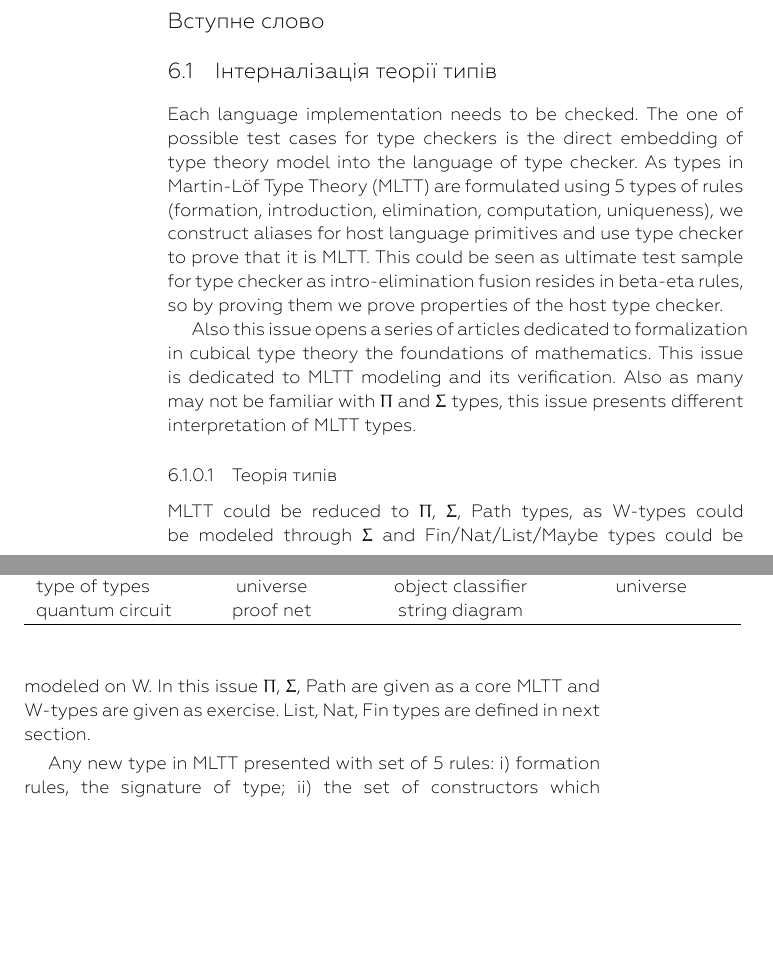
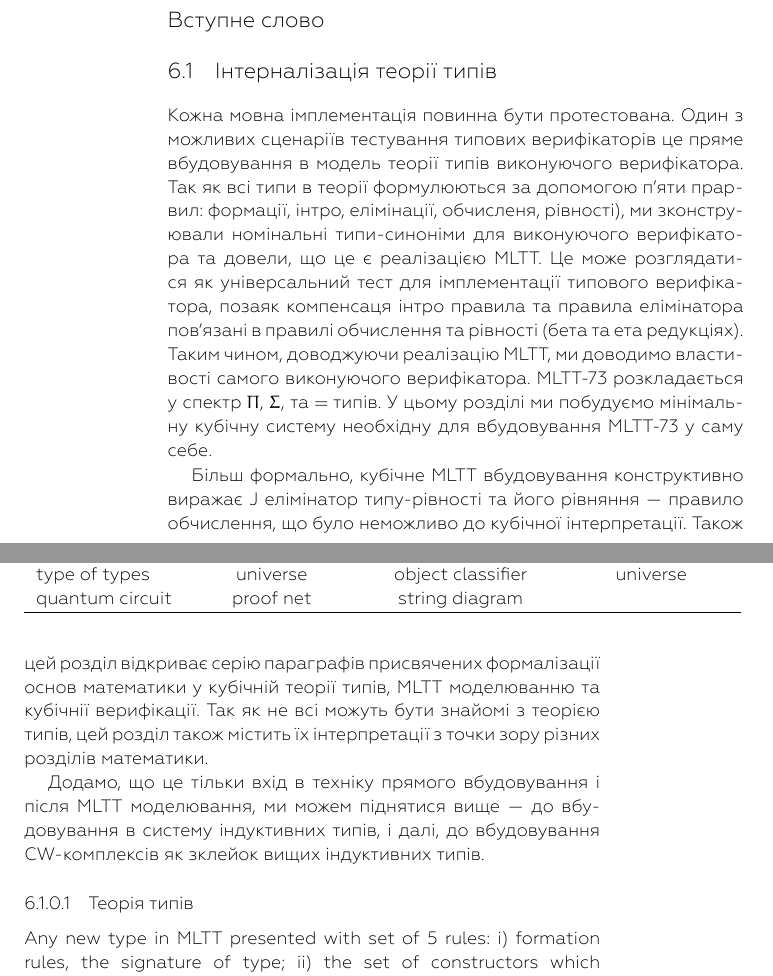
Before and after one commit to groupoid/monography, a LaTeX thesis (tex/dissertation/monography/monography.tex, which reads tex/dissertation/monography/chapter6.tex): two parts of pages 89 and 90 of 151, joined at a grey line, cut so that both start at the same text, the shorter picture padded with empty space. The pictures show the PDF file tex/dissertation/monography/monography.pdf that the author committed with the source.

Commit message:
chapter 5, 6

```diff
--- a/tex/dissertation/monography/chapter6.tex
+++ b/tex/dissertation/monography/chapter6.tex
@@ -8,27 +7,30 @@
 \section*{Вступне слово}
 
 \section{Інтерналізація теорії типів}
-Each language implementation needs to be checked. The one of possible test cases
-for type checkers is the direct embedding of type theory model into the language of type checker.
-As types in Martin-Löf Type Theory (MLTT) are formulated using 5 types of rules (formation,
-introduction, elimination, computation, uniqueness), we construct aliases
-for host language primitives and use type checker to prove that it is MLTT.
-This could be seen as ultimate test sample for type checker as
-intro-elimination fusion resides in beta-eta rules, so by proving them
-we prove properties of the host type checker.
-
-Also this issue opens a series of articles dedicated to formalization in
-cubical type theory the foundations of mathematics. This issue is dedicated
-to MLTT modeling and its verification. Also as many may not be familiar with
-$\Pi$ and $\Sigma$ types, this issue presents different interpretation of MLTT types.
+Кожна мовна імплементація повинна бути протестована. Один з можливих сценаріїв
+тестування типових верифікаторів це пряме вбудовування в модель теорії типів
+виконуючого верифікатора. Так як всі типи в теорії формулюються за допомогою п'яти
+прарвил: формації, інтро, елімінації, обчисленя, рівності), ми зконструювали
+номінальні типи-синоніми для виконуючого верифікатора та довели, що це є реалізацією MLTT.
+Це може розглядатися як універсальний тест для імплементації типового верифікатора,
+позаяк компенсаця інтро правила та правила елімінатора пов'язані в правилі
+обчислення та рівності (бета та ета редукціях). Таким чином, доводжуючи реалізацію MLTT,
+ми доводимо властивості самого виконуючого верифікатора.
+MLTT-73 розкладається у спектр $\Pi$, $\Sigma$, та $=$ типів. У цьому розділі ми побудуємо
+мінімальну кубічну систему необхідну для вбудовування MLTT-73 у саму себе.
+
+Більш формально, кубічне MLTT вбудовування конструктивно виражає
+J елімінатор типу-рівності та його рівняння — правило обчислення,
+що було неможливо до кубічної інтерпретації. Також цей розділ
+відкриває серію параграфів присвячених формалізації основ математики у кубічній теорії типів,
+MLTT моделюванню та кубічнії верифікації. Так як не всі можуть бути знайомі з теорією типів,
+цей розділ також містить їх інтерпретації з точки зору різних розділів математики.
+
+Додамо, що це тільки вхід в техніку прямого вбудовування і після MLTT моделювання,
+ми можем піднятися вище — до вбудовування в систему індуктивних типів, і далі,
+до вбудовування CW-комплексів як зклейок вищих індуктивних типів.
 
 \subsubsection{Теорія типів}
-MLTT could be reduced to $\Pi$, $\Sigma$, Path types, as W-types could be
-modeled through $\Sigma$ and Fin/Nat/List/Maybe types could be modeled on W.
-In this issue $\Pi$, $\Sigma$, Path are given as a core MLTT and W-types
-are given as exercise. List, Nat, Fin types are defined in
-next section.
-
 Any new type in MLTT presented with set of 5 rules: i) formation rules, the signature of type;
 ii) the set of constructors which produce the elements of formation rule signature;
 iii) the dependent eliminator or induction principle for this type;
```
Also changed, not shown: tex/dissertation/monography/chapter5.tex (+1 -0 lines), tex/dissertation/monography/monography.pdf, tex/dissertation/monography/chapter6.tex (1 more changed lines).
